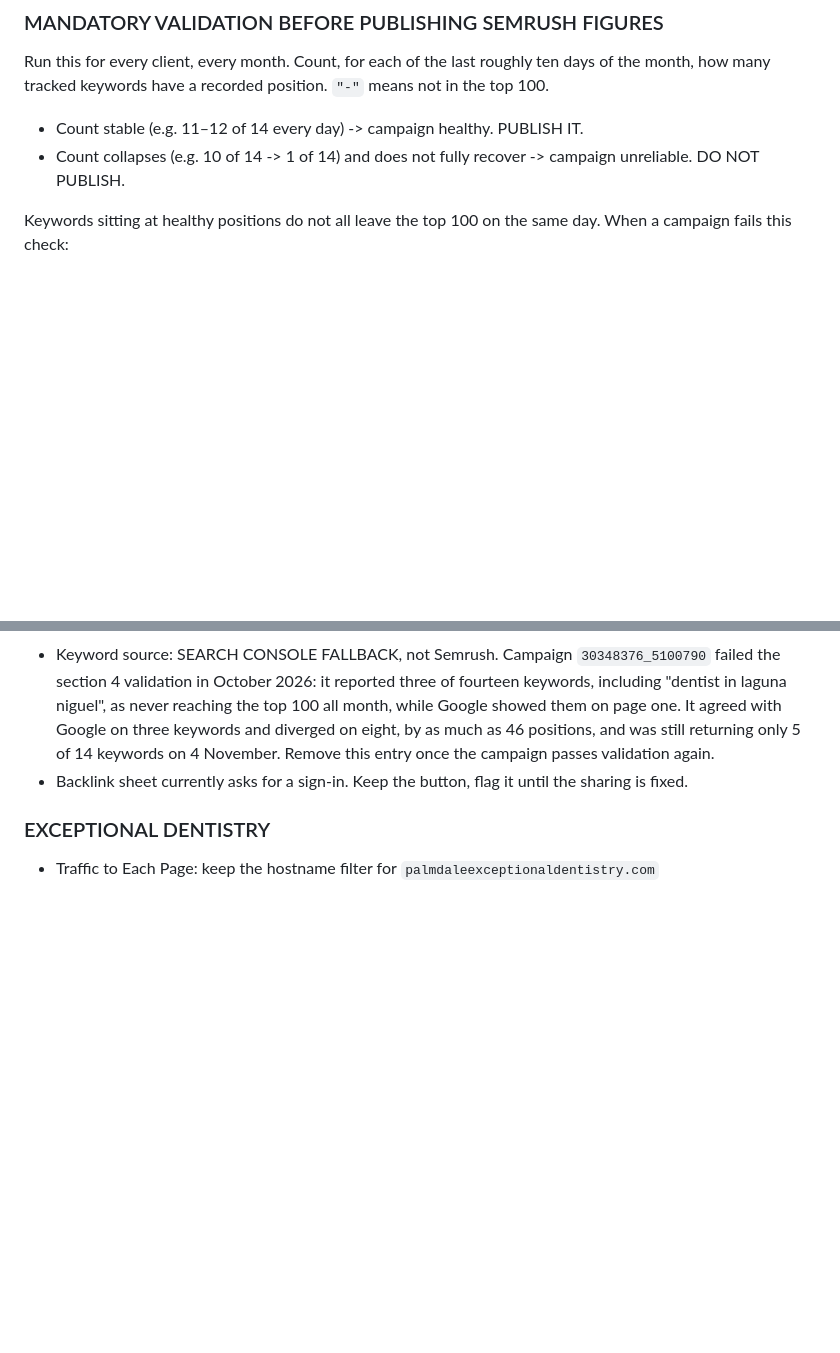
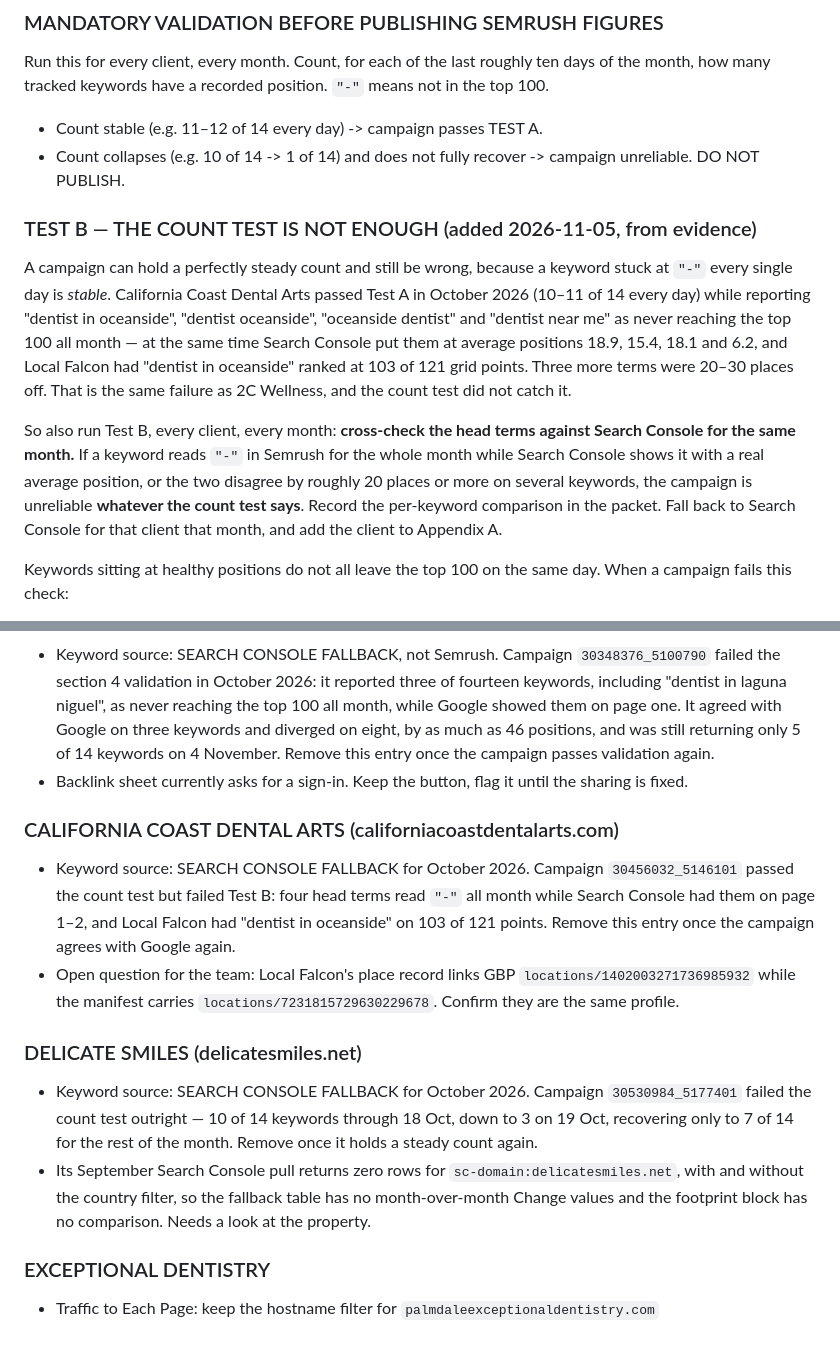
Before and after one commit to Dentist-Nerds-Smart-Dental-Marketing/reports, a Markdown page: .claude/specs/monthly-report-spec-v6.md, 2 parts joined by grey strips. Drawn GitHub-style; blank space fills up the shorter version.

```diff
--- a/.claude/specs/monthly-report-spec-v6.md
+++ b/.claude/specs/monthly-report-spec-v6.md
@@ -327,9 +327,26 @@ CITY and to desktop. Search Console cannot be filtered below country level.
 Run this for every client, every month. Count, for each of the last roughly ten days of the
 month, how many tracked keywords have a recorded position. `"-"` means not in the top 100.
 
-- Count stable (e.g. 11–12 of 14 every day) -> campaign healthy. PUBLISH IT.
+- Count stable (e.g. 11–12 of 14 every day) -> campaign passes TEST A.
 - Count collapses (e.g. 10 of 14 -> 1 of 14) and does not fully recover -> campaign
   unreliable. DO NOT PUBLISH.
+
+### TEST B — THE COUNT TEST IS NOT ENOUGH (added 2026-11-05, from evidence)
+
+A campaign can hold a perfectly steady count and still be wrong, because a keyword stuck at
+`"-"` every single day is *stable*. California Coast Dental Arts passed Test A in October 2026
+(10–11 of 14 every day) while reporting "dentist in oceanside", "dentist oceanside",
+"oceanside dentist" and "dentist near me" as never reaching the top 100 all month — at the same
+time Search Console put them at average positions 18.9, 15.4, 18.1 and 6.2, and Local Falcon had
+"dentist in oceanside" ranked at 103 of 121 grid points. Three more terms were 20–30 places off.
+That is the same failure as 2C Wellness, and the count test did not catch it.
+
+So also run Test B, every client, every month: **cross-check the head terms against Search
+Console for the same month.** If a keyword reads `"-"` in Semrush for the whole month while
+Search Console shows it with a real average position, or the two disagree by roughly 20 places or
+more on several keywords, the campaign is unreliable **whatever the count test says**. Record the
+per-keyword comparison in the packet. Fall back to Search Console for that client that month, and
+add the client to Appendix A.
 
 Keywords sitting at healthy positions do not all leave the top 100 on the same day. When a
 campaign fails this check:
@@ -507,5 +524,21 @@ before building any client's report. Remove an entry once the underlying issue i
   entry once the campaign passes validation again.
 - Backlink sheet currently asks for a sign-in. Keep the button, flag it until the sharing is fixed.
 
+### CALIFORNIA COAST DENTAL ARTS (californiacoastdentalarts.com)
+- Keyword source: SEARCH CONSOLE FALLBACK for October 2026. Campaign `30456032_5146101` passed
+  the count test but failed Test B: four head terms read `"-"` all month while Search Console had
+  them on page 1–2, and Local Falcon had "dentist in oceanside" on 103 of 121 points. Remove this
+  entry once the campaign agrees with Google again.
+- Open question for the team: Local Falcon's place record links GBP `locations/1402003271736985932`
+  while the manifest carries `locations/7231815729630229678`. Confirm they are the same profile.
+
+### DELICATE SMILES (delicatesmiles.net)
+- Keyword source: SEARCH CONSOLE FALLBACK for October 2026. Campaign `30530984_5177401` failed the
+  count test outright — 10 of 14 keywords through 18 Oct, down to 3 on 19 Oct, recovering only to
+  7 of 14 for the rest of the month. Remove once it holds a steady count again.
+- Its September Search Console pull returns zero rows for `sc-domain:delicatesmiles.net`, with and
+  without the country filter, so the fallback table has no month-over-month Change values and the
+  footprint block has no comparison. Needs a look at the property.
+
 ### EXCEPTIONAL DENTISTRY
 - Traffic to Each Page: keep the hostname filter for `palmdaleexceptionaldentistry.com`
```
Also changed, not shown: .claude/agents/report-data-collector.md (+20 -6 lines).
